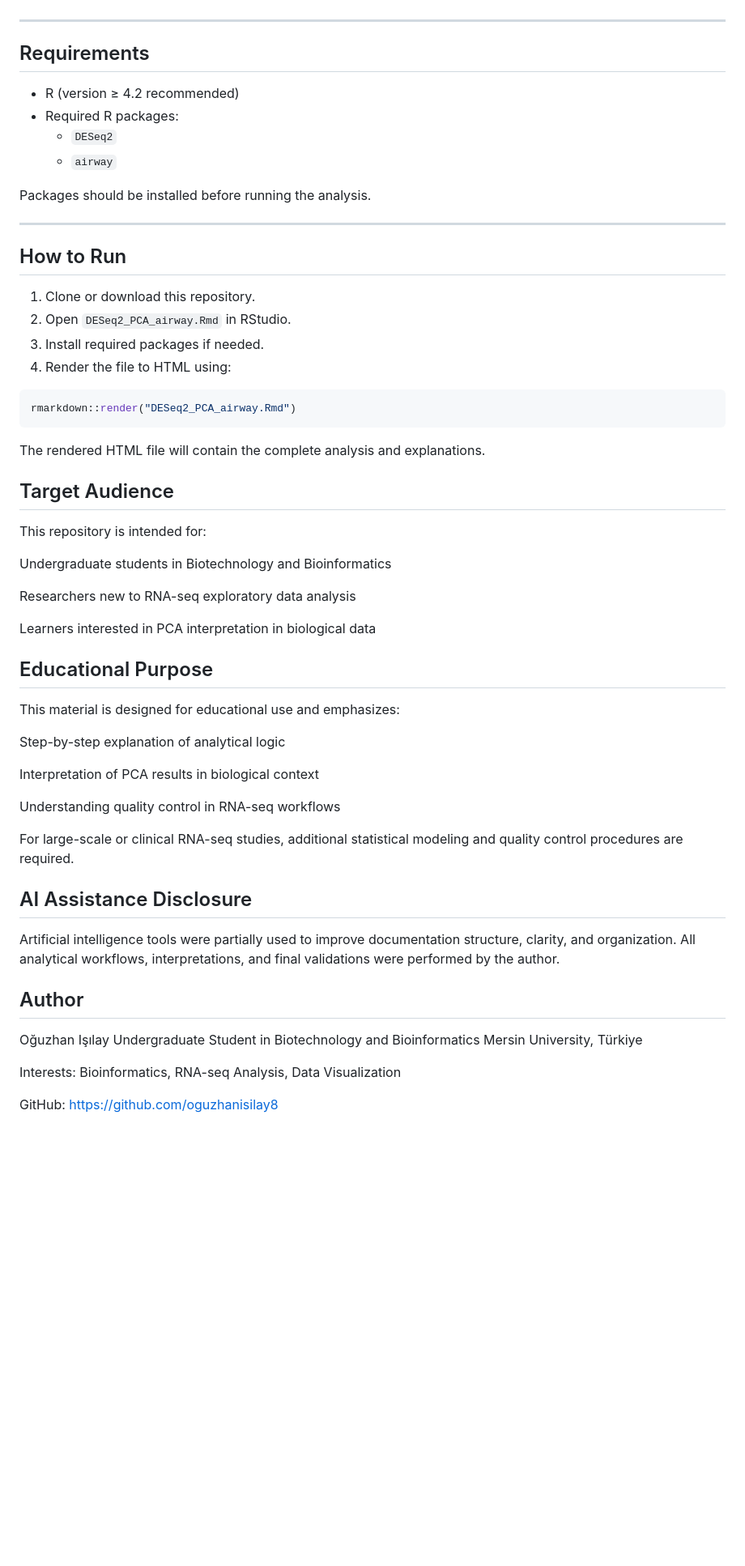
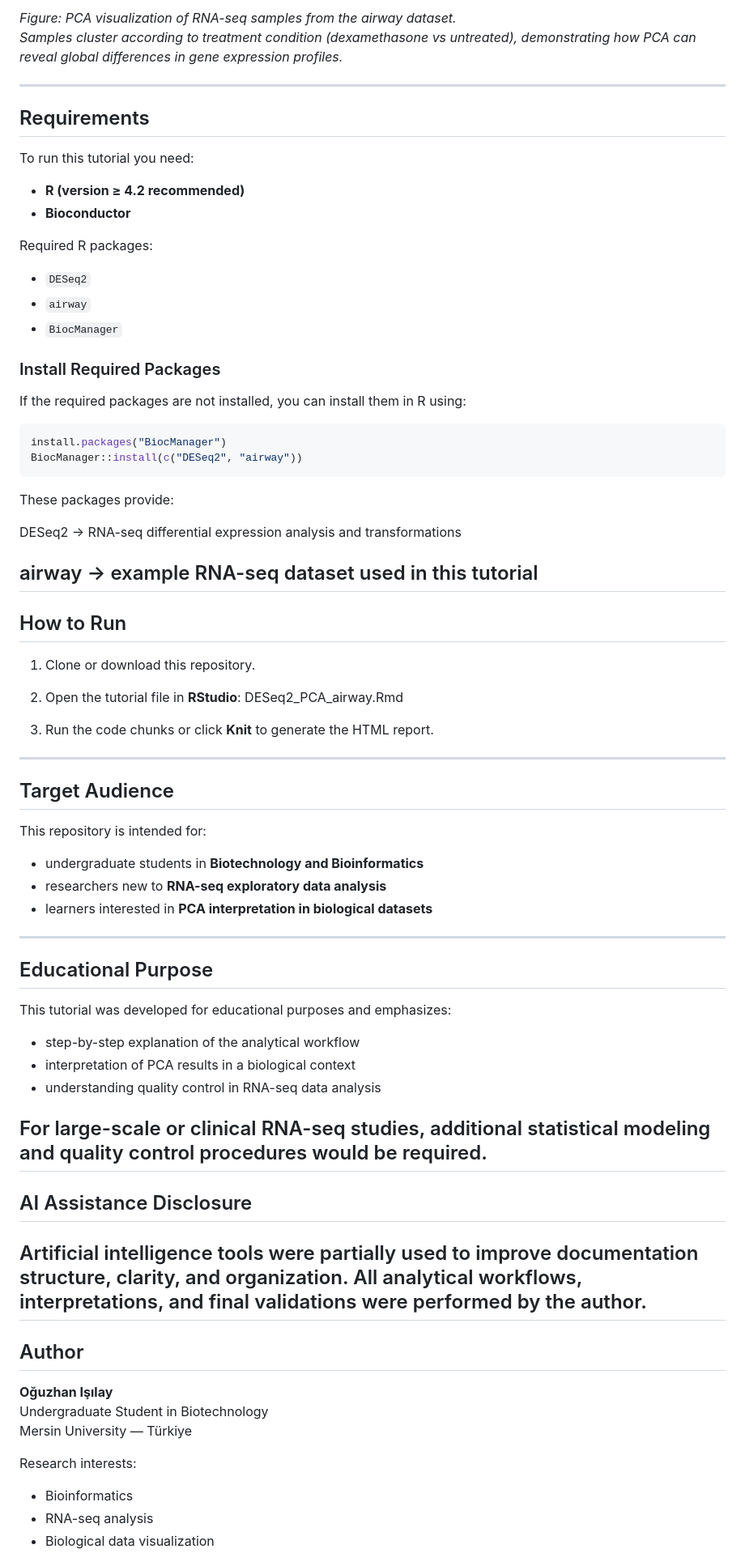
Before and after one commit to oguzhanisilay8/DESeq2-PCA-RNAseq-Tutorial, a Markdown page: README.md, the part around one of its changes. Shown at 81% size. Rendered like a GitHub page; blank space fills up the shorter version.

````diff
--- a/README.md
+++ b/README.md
@@ -55,61 +92,76 @@ This workflow represents a typical quality control and exploratory analysis stra
+*Figure: PCA visualization of RNA-seq samples from the airway dataset.
+Samples cluster according to treatment condition (dexamethasone vs untreated),
+demonstrating how PCA can reveal global differences in gene expression profiles.*
+
 ---
 
 ## Requirements
 
-- R (version ≥ 4.2 recommended)
-- Required R packages:
-  - `DESeq2`
-  - `airway`
+To run this tutorial you need:
 
-Packages should be installed before running the analysis.
+- **R (version ≥ 4.2 recommended)**
+- **Bioconductor**
 
+Required R packages:
+- `DESeq2`
+- `airway`
+- `BiocManager`
+
+### Install Required Packages
+
+If the required packages are not installed, you can install them in R using:
+
+```r
+install.packages("BiocManager")
+BiocManager::install(c("DESeq2", "airway"))
+```
+These packages provide:
+
+DESeq2 → RNA-seq differential expression analysis and transformations
+
+airway → example RNA-seq dataset used in this tutorial
 ---
 
 ## How to Run
 
 1. Clone or download this repository.
-2. Open `DESeq2_PCA_airway.Rmd` in RStudio.
-3. Install required packages if needed.
-4. Render the file to HTML using:
 
-```r
-rmarkdown::render("DESeq2_PCA_airway.Rmd")
-```
-The rendered HTML file will contain the complete analysis and explanations.
+2. Open the tutorial file in **RStudio**:
+DESeq2_PCA_airway.Rmd
 
+3. Run the code chunks or click **Knit** to generate the HTML report.
+---
 ## Target Audience
 
 This repository is intended for:
 
-Undergraduate students in Biotechnology and Bioinformatics
-
-Researchers new to RNA-seq exploratory data analysis
-
-Learners interested in PCA interpretation in biological data
-
+- undergraduate students in **Biotechnology and Bioinformatics**
+- researchers new to **RNA-seq exploratory data analysis**
+- learners interested in **PCA interpretation in biological datasets**
+---
 ## Educational Purpose
 
-This material is designed for educational use and emphasizes:
+This tutorial was developed for educational purposes and emphasizes:
 
-Step-by-step explanation of analytical logic
+- step-by-step explanation of the analytical workflow
+- interpretation of PCA results in a biological context
+- understanding quality control in RNA-seq data analysis
 
-Interpretation of PCA results in biological context
-
-Understanding quality control in RNA-seq workflows
-
-For large-scale or clinical RNA-seq studies, additional statistical modeling and quality control procedures are required.
-
+For large-scale or clinical RNA-seq studies, additional statistical modeling and quality control procedures would be required.
+---
 ## AI Assistance Disclosure
 
 Artificial intelligence tools were partially used to improve documentation structure, clarity, and organization. All analytical workflows, interpretations, and final validations were performed by the author.
-
+---
 ## Author
 
-Oğuzhan Işılay
-Undergraduate Student in Biotechnology and Bioinformatics
-Mersin University, Türkiye
+**Oğuzhan Işılay**
+Undergraduate Student in Biotechnology
+Mersin University — Türkiye
 
-Interests: Bioinformatics, RNA-seq Analysis, Data Visualization
+Research interests:
 
-GitHub: https://github.com/oguzhanisilay8
+- Bioinformatics
+- RNA-seq analysis
+- Biological data visualization
 
````
Also changed, not shown: other parts of README.md (+71 -15 lines).
